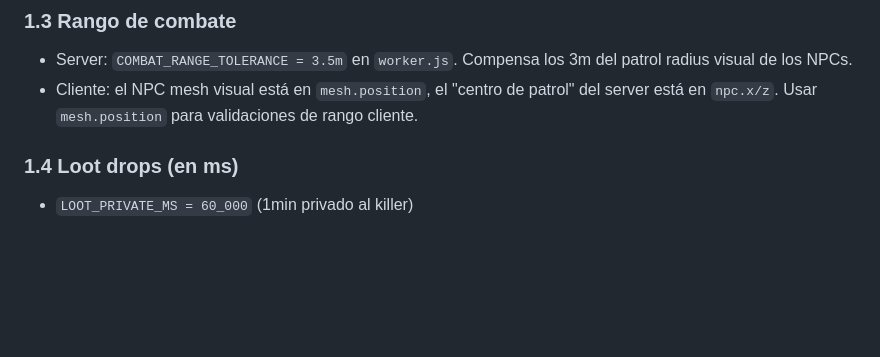
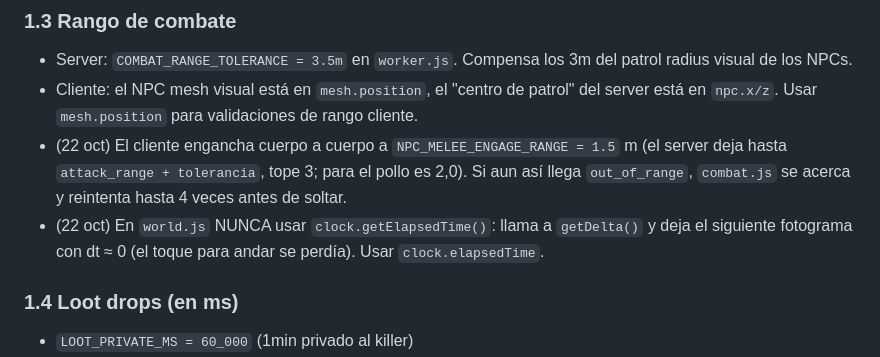
Before and after one commit to srmrpapitas/SebasPresent, a Markdown page: INVARIANTS.md, the part around the change. GitHub-like rendering; blank space fills up the shorter version.

Commit message:
INVARIANTS: rango de enganche cuerpo a cuerpo y no usar clock.getElapsedTime()
Co-Authored-By: Claude Opus 5.5 <noreply@anthropic.com>
Claude-Session: https://claude.ai/code/session_01NUGrXxmeK3JgALZxdK641K

```diff
--- a/INVARIANTS.md
+++ b/INVARIANTS.md
@@ -73,6 +73,8 @@ server/handlers/
 ### 1.3 Rango de combate
 - Server: `COMBAT_RANGE_TOLERANCE = 3.5m` en `worker.js`. Compensa los 3m del patrol radius visual de los NPCs.
 - Cliente: el NPC mesh visual está en `mesh.position`, el "centro de patrol" del server está en `npc.x/z`. Usar `mesh.position` para validaciones de rango cliente.
+- (22 oct) El cliente engancha cuerpo a cuerpo a `NPC_MELEE_ENGAGE_RANGE = 1.5` m (el server deja hasta `attack_range + tolerancia`, tope 3; para el pollo es 2,0). Si aun así llega `out_of_range`, `combat.js` se acerca y reintenta hasta 4 veces antes de soltar.
+- (22 oct) En `world.js` NUNCA usar `clock.getElapsedTime()`: llama a `getDelta()` y deja el siguiente fotograma con dt ≈ 0 (el toque para andar se perdía). Usar `clock.elapsedTime`.
 
 ### 1.4 Loot drops (en ms)
 - `LOOT_PRIVATE_MS = 60_000` (1min privado al killer)
```
